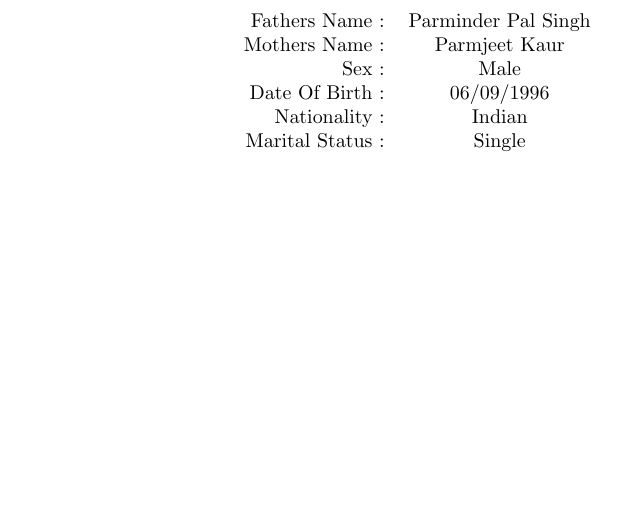
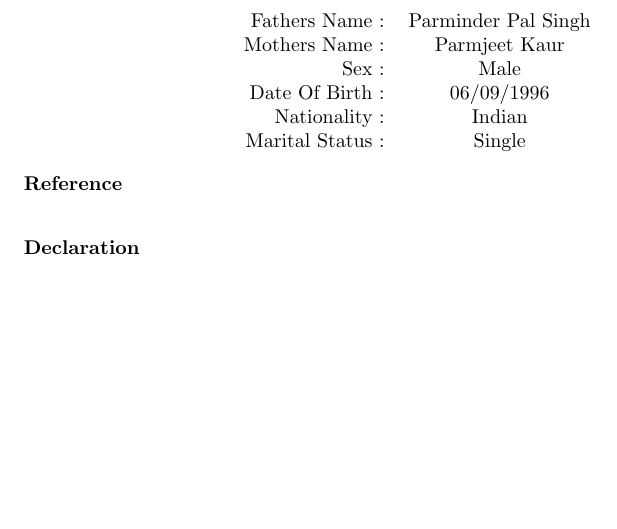
Before and after one commit to 4m4npr33t/Resume, a LaTeX document (Amanpreet Singh.tex): part of page 2 of 2, cut so that both start at the same text. Compiled offline with pdfLaTeX.

Commit message:
ref added

```diff
--- a/Amanpreet Singh.tex
+++ b/Amanpreet Singh.tex
@@ -156,4 +156,19 @@ Class & School & University & Passing Year & Passing percentage\\
 
 
 
+
+
+\begin{flushleft}
+\textbf{Reference}
+\end{flushleft}
+
+\vskip 0.3cm
+
+
+\begin{flushleft}
+\textbf{Declaration}
+\end{flushleft}
+
+
+
 \end{document}
```
Also changed, not shown: Amanpreet Singh.pdf, 2 other files.
